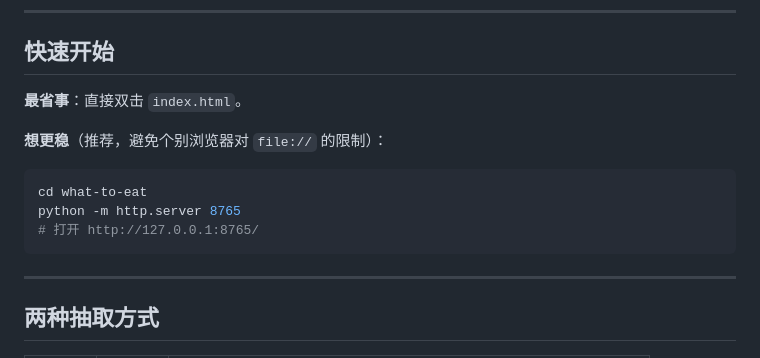
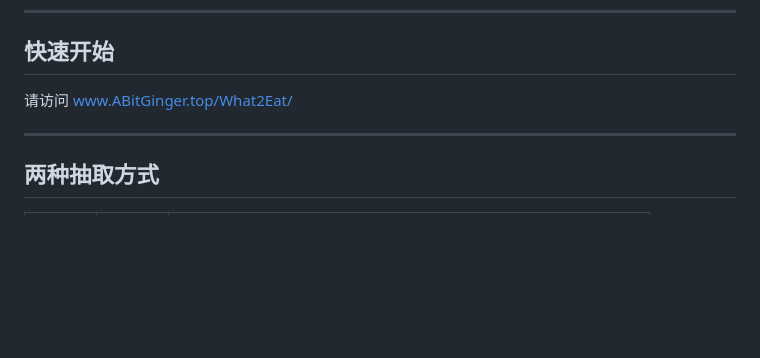
Before and after one commit to ABitGinger/What2Eat, a Markdown page: README.md, the part around the change. GitHub-like rendering; blank space fills up the shorter version.

````diff
--- a/README.md
+++ b/README.md
@@ -15,15 +15,7 @@
 
 ## 快速开始
 
-**最省事**：直接双击 `index.html`。
-
-**想更稳**（推荐，避免个别浏览器对 `file://` 的限制）：
-
-```bash
-cd what-to-eat
-python -m http.server 8765
-# 打开 http://127.0.0.1:8765/
-```
+请访问 www.ABitGinger.top/What2Eat/
 
 ---
 
````
